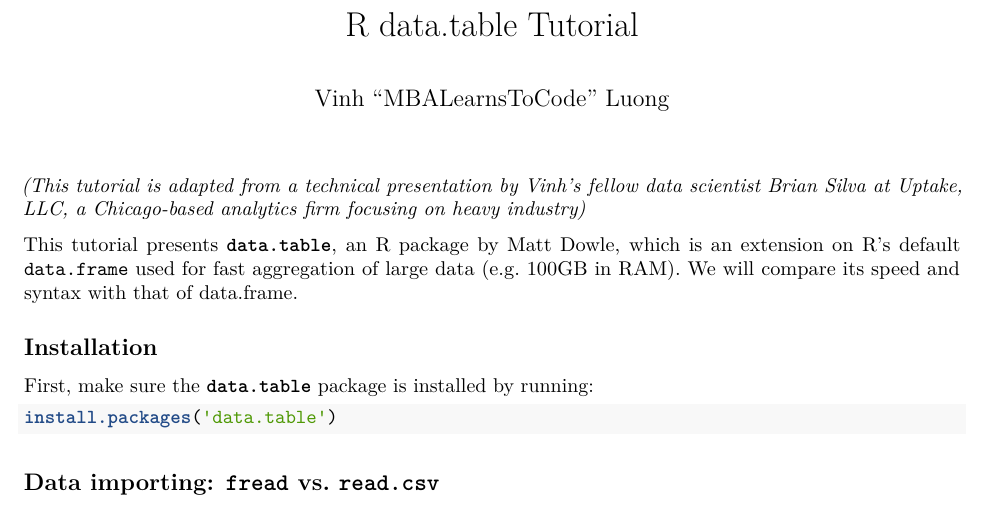
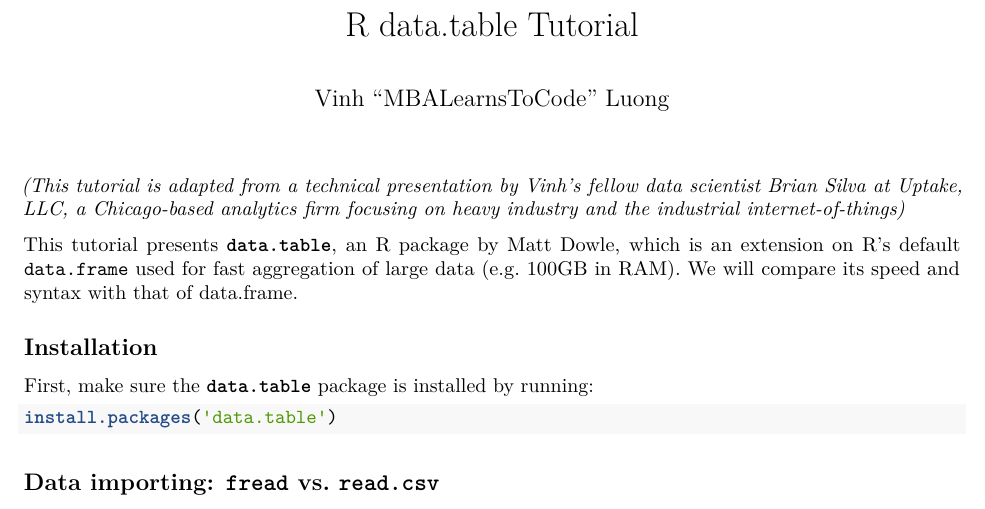
Before and after one commit to ChicagoBoothML/MachineLearning_Fall2015, an R Markdown document (docs/Tutorials/R data.table Tutorial.Rmd): part of page 1 of 4, cut so that both start at the same text. Rendered offline with R 4.5, knitr and Pandoc, then LaTeX, with nearby package versions.

Commit message:
update R data.table tutorial

````diff
--- a/docs/Tutorials/R data.table Tutorial.Rmd
+++ b/docs/Tutorials/R data.table Tutorial.Rmd
@@ -17,7 +17,7 @@ HeadAndTime <- function(data) {
 }
 ```
 
-*(This tutorial is adapted from a technical presentation by Vinh's fellow data scientist Brian Silva at Uptake, LLC, a Chicago-based analytics firm focusing on heavy industry)*
+*(This tutorial is adapted from a technical presentation by Vinh's fellow data scientist Brian Silva at Uptake, LLC, a Chicago-based analytics firm focusing on heavy industry and the industrial internet-of-things)*
 
 This tutorial presents [**`data.table`**](http://cran.r-project.org/web/packages/data.table/index.html), an R package by Matt Dowle, which is an extension on R's default `data.frame` used for fast aggregation of large data (e.g. 100GB in RAM). We will compare its speed and syntax with that of data.frame.
 
````
